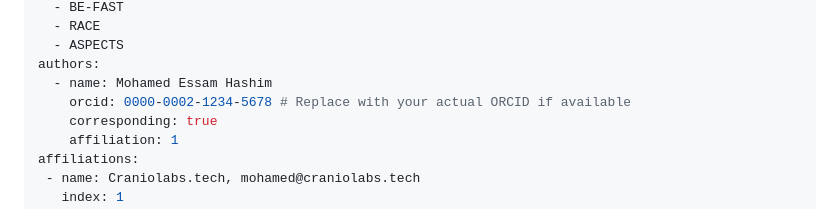
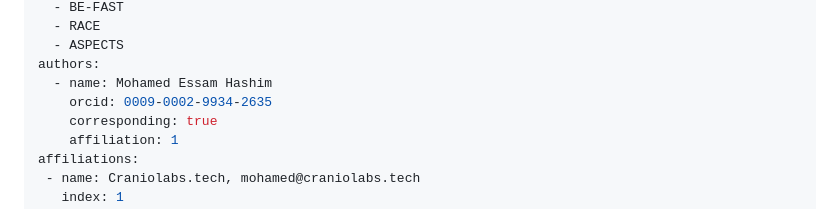
Before and after one commit to mohamedessamhashim/stroke_triage_project, a Markdown page: paper.md, the part around the change. GitHub-like rendering.

Commit message:
Fix draft paper

```diff
--- a/paper.md
+++ b/paper.md
@@ -12,7 +12,7 @@ tags:
   - ASPECTS
 authors:
   - name: Mohamed Essam Hashim
-    orcid: 0000-0002-1234-5678 # Replace with your actual ORCID if available
+    orcid: 0009-0002-9934-2635
     corresponding: true
     affiliation: 1
 affiliations:
```
